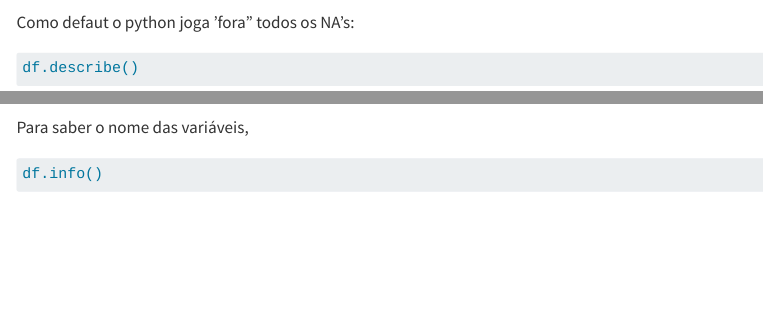
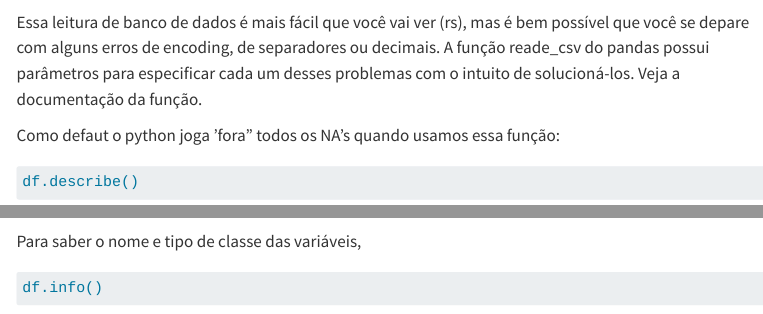
Before and after one commit to FernandaKelly/python_paraRzeires, a Quarto document (Step_1.qmd): the page in a window 1100 px wide, from 5910 px down, and a second part further down, joined at a grey line. Rendered offline with R 4.5, knitr and Pandoc in place of Quarto, with nearby package versions; some code elsewhere in the file could not run offline; menus at the side of the page are left out; long lines of code are wrapped.

Commit message:
Atualização.

````diff
--- a/Step_1.qmd
+++ b/Step_1.qmd
@@ -258,13 +258,16 @@ type(df)
 df
 ```
 
-Como defaut o python joga 'fora" todos os NA's:
+Essa leitura de banco de dados é mais fácil que você vai ver (rs), mas é bem possível que você se depare com alguns erros de encoding, de separadores ou decimais. A função reade_csv do pandas possui parâmetros para especificar cada um desses problemas com o intuito de solucioná-los. Veja a documentação da função.
+
+
+Como defaut o python joga 'fora" todos os NA's quando usamos essa função:
 
 ```{python}
 df.describe()
 ```
 
-Para saber o nome das variáveis,
+Para saber o nome e tipo de classe das variáveis,
 
 ```{python}
 df.info()
````
Also changed, not shown: Step_1.qmd (4 more changed lines).
